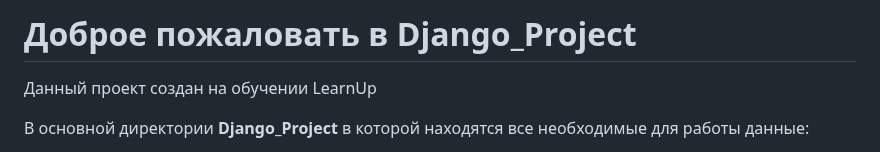
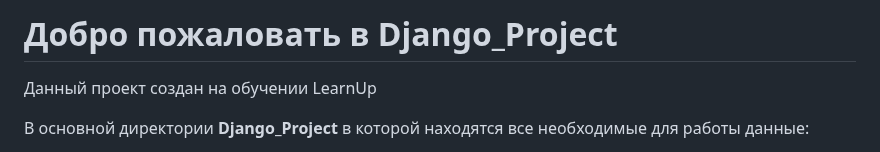
Before and after one commit to Pomorkaa/Django_Project, a Markdown page: README.md, the part around one of its changes. Rendered like a GitHub page.

```diff
--- a/README.md
+++ b/README.md
@@ -1,4 +1,4 @@
-Доброе пожаловать в Django_Project
+Добро пожаловать в Django_Project
 ==========================================
 Данный проект создан на обучении LearnUp
 
```
Also changed, not shown: other parts of README.md (+2 -2 lines).
